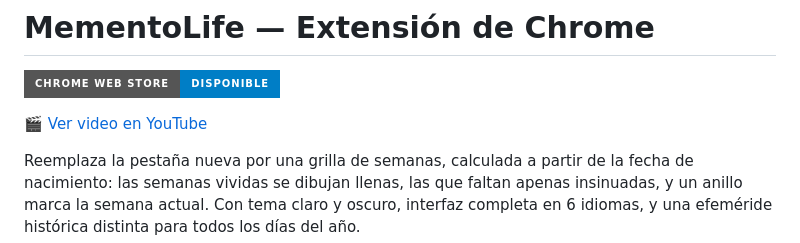
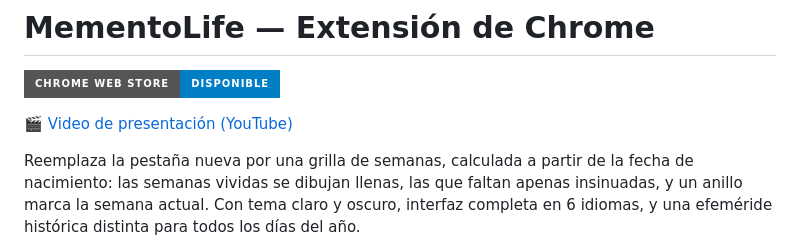
Before and after one commit to IvanGomezDellOsa/MementoLife, a Markdown page: README.md, the part around the change. Rendered like a GitHub page; badges without logos.

Commit message:
Unifica el término a Video de presentación
Co-Authored-By: Claude Sonnet 5.5 <noreply@anthropic.com>

```diff
--- a/README.md
+++ b/README.md
@@ -8,7 +8,7 @@
 
 [![Disponible en Chrome Web Store](https://img.shields.io/badge/Chrome_Web_Store-Disponible-blue?style=for-the-badge&logo=googlechrome&logoColor=white)](https://chromewebstore.google.com/detail/mementolife/eackmngdibobdeciapcedkmjoecaiblp)
 
-🎬 [Ver video en YouTube](https://youtu.be/tZbJvq8xoBk)
+🎬 [Video de presentación (YouTube)](https://youtu.be/tZbJvq8xoBk)
 
 Reemplaza la pestaña nueva por una grilla de semanas, calculada a partir de la fecha de
 nacimiento: las semanas vividas se dibujan llenas, las que faltan apenas insinuadas, y un
```
Also changed, not shown: README.en.md (+1 -1 lines).
